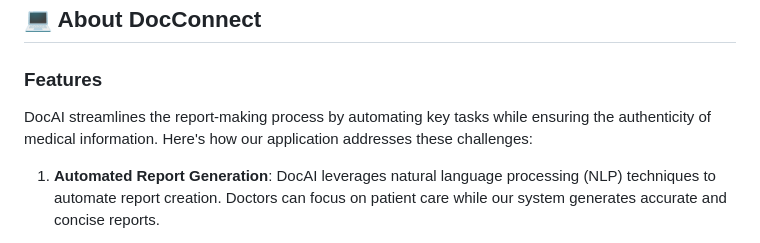
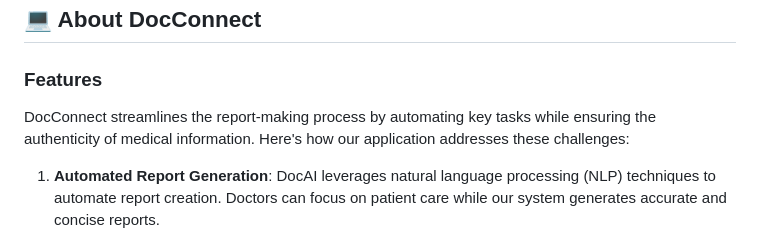
Before and after one commit to tushar-81/doc-connect, a Markdown page: README.md, the part around the change. Drawn GitHub-style.

```diff
--- a/README.md
+++ b/README.md
@@ -11,7 +11,7 @@
 ## 💻 About DocConnect
 
 ### Features
-DocAI streamlines the report-making process by automating key tasks while ensuring the authenticity of medical information. Here's how our application addresses these challenges:
+DocConnect streamlines the report-making process by automating key tasks while ensuring the authenticity of medical information. Here's how our application addresses these challenges:
 
 1. **Automated Report Generation**: DocAI leverages natural language processing (NLP) techniques to automate report creation. Doctors can focus on patient care while our system generates accurate and concise reports.
 
```
